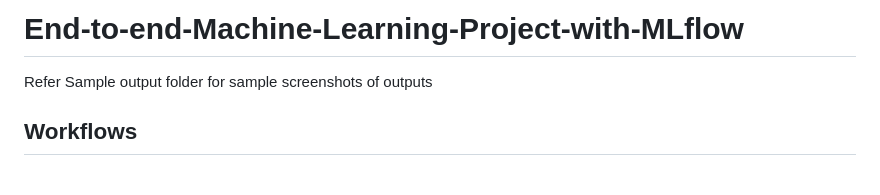
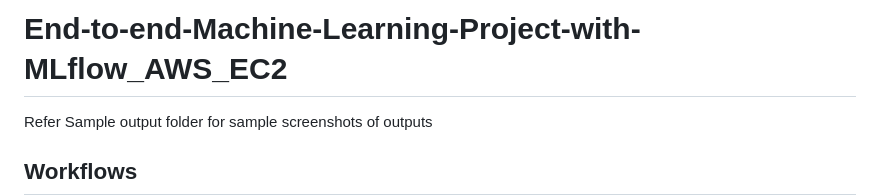
Before and after one commit to ambarkumar37/MLOPS_end2end_wine_quality_proj1, a Markdown page: README.md, the part around the change. Rendered like a GitHub page; blank space fills up the shorter version.

```diff
--- a/README.md
+++ b/README.md
@@ -1,4 +1,4 @@
-# End-to-end-Machine-Learning-Project-with-MLflow
+# End-to-end-Machine-Learning-Project-with-MLflow_AWS_EC2
 
 Refer Sample output folder for sample screenshots of outputs
 
```
